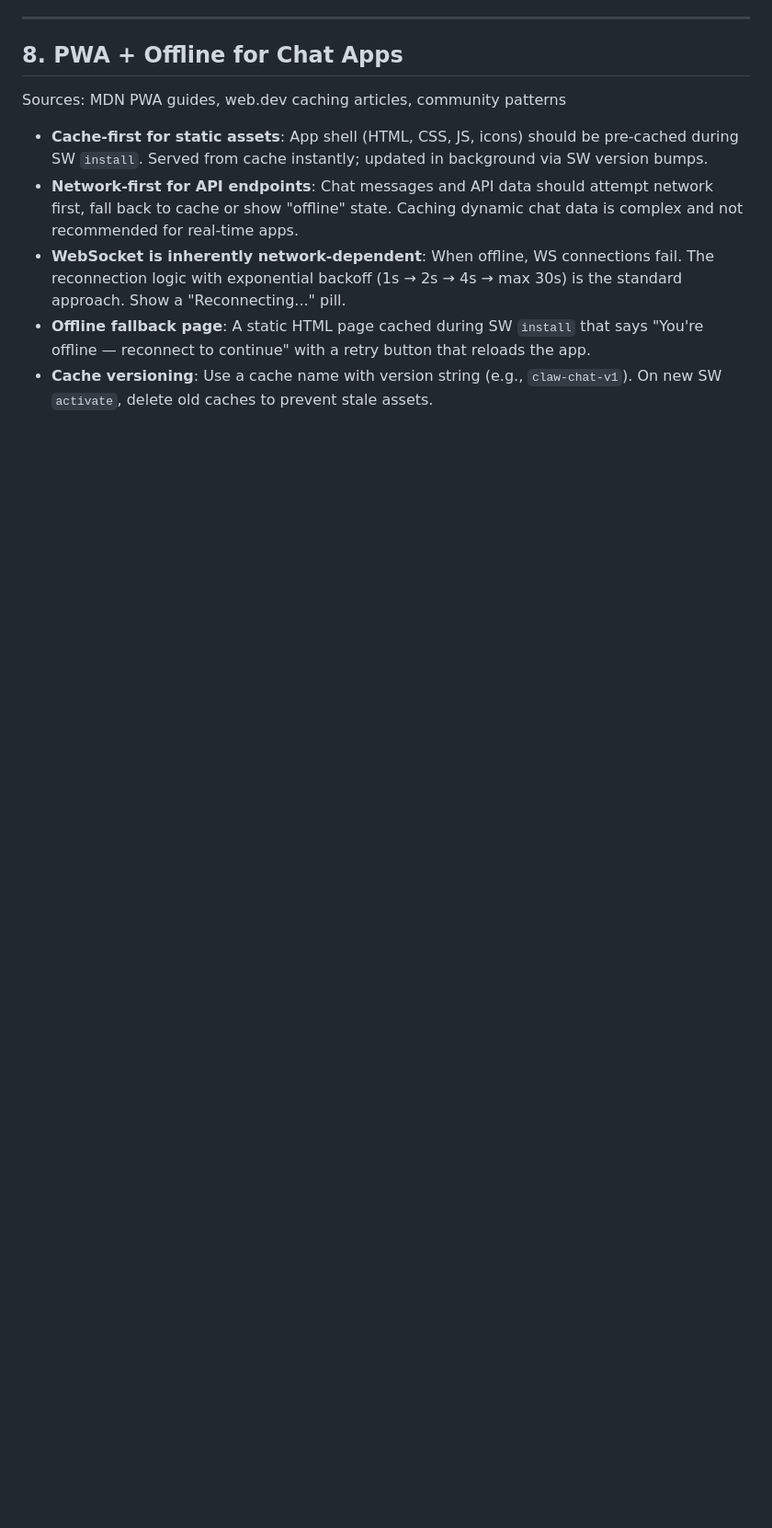
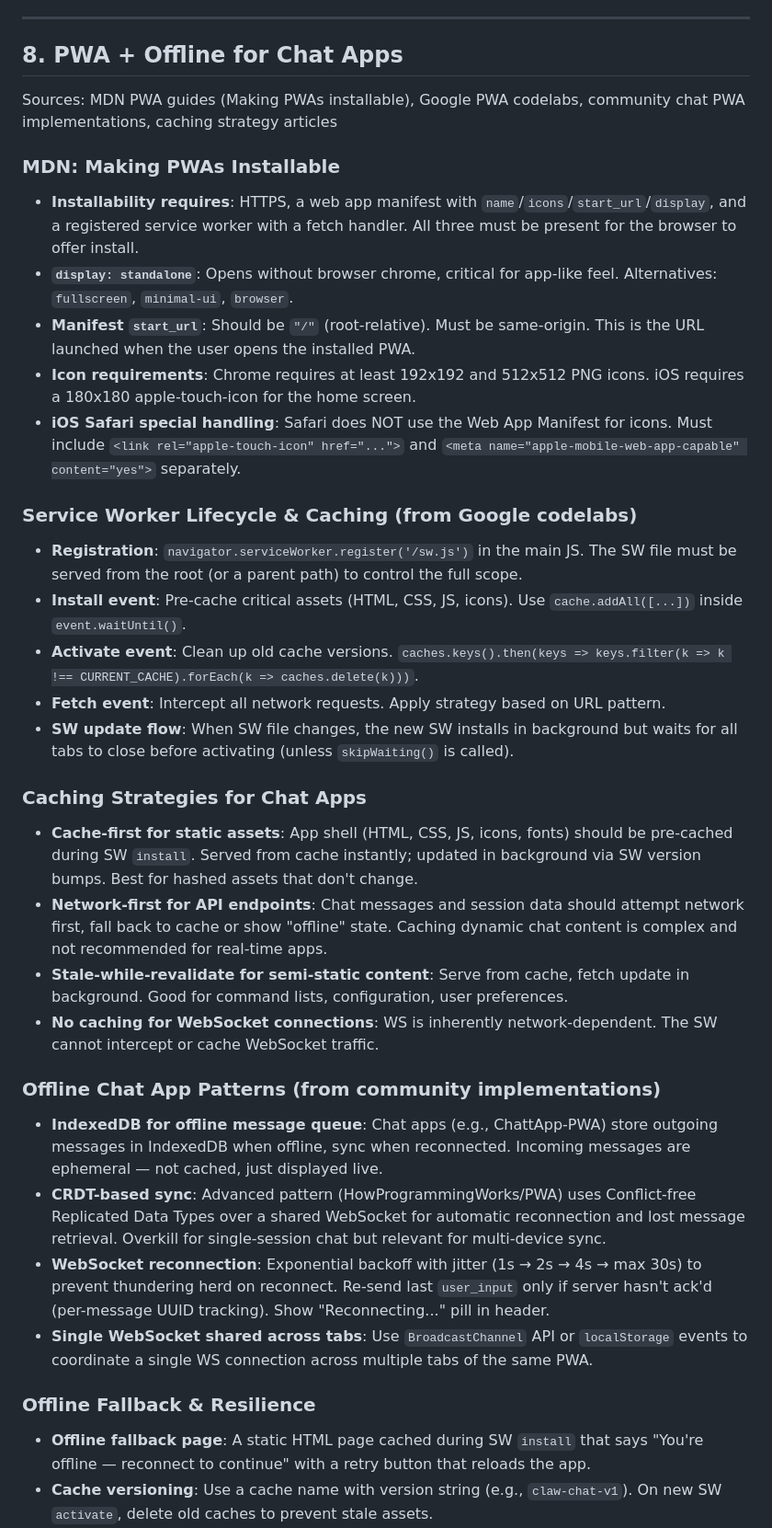
Before and after one commit to Chaim12345/claw-code-go-fork, a Markdown page: WEB_RESEARCH.md, the part around one of its changes. Shown at 92% size. Drawn GitHub-style; blank space fills up the shorter version.

Commit message:
web: research PWA + offline patterns for chat apps
- Enriched WEB_RESEARCH.md Section 8 with detailed subsections from MDN PWA guide, Google codelabs, and community chat PWA implementations
- MDN installability requirements: HTTPS, manifest, SW with fetch handler, display modes, icon specs per platform
- SW lifecycle: registration, install (pre-cache), activate (cache cleanup), fetch interception, update flow
- Caching strategies: cache-first (static assets), network-first (API), stale-while-revalidate (semi-static), no-cache (WS)
- Offline patterns: IndexedDB message queue, CRDT-based sync, exponential backoff with jitter for WS reconnect, BroadcastChannel for shared WS
- Platform limitations: iOS ~50MB cache cap, no push/background sync, Android WebAPK support, desktop PWA criteria
- Marked Phase 0 item 3 as done in ROADMAP.md

```diff
--- a/WEB_RESEARCH.md
+++ b/WEB_RESEARCH.md
@@ -121,10 +121,34 @@ Sources: OpenAI ChatGPT web updates (Nov 2024), Claude.ai design docs, Perplexit
 
 ## 8. PWA + Offline for Chat Apps
 
-Sources: MDN PWA guides, web.dev caching articles, community patterns
+Sources: MDN PWA guides (Making PWAs installable), Google PWA codelabs, community chat PWA implementations, caching strategy articles
 
-- **Cache-first for static assets**: App shell (HTML, CSS, JS, icons) should be pre-cached during SW `install`. Served from cache instantly; updated in background via SW version bumps.
-- **Network-first for API endpoints**: Chat messages and API data should attempt network first, fall back to cache or show "offline" state. Caching dynamic chat data is complex and not recommended for real-time apps.
-- **WebSocket is inherently network-dependent**: When offline, WS connections fail. The reconnection logic with exponential backoff (1s → 2s → 4s → max 30s) is the standard approach. Show a "Reconnecting..." pill.
+### MDN: Making PWAs Installable
+- **Installability requires**: HTTPS, a web app manifest with `name`/`icons`/`start_url`/`display`, and a registered service worker with a fetch handler. All three must be present for the browser to offer install.
+- **`display: standalone`**: Opens without browser chrome, critical for app-like feel. Alternatives: `fullscreen`, `minimal-ui`, `browser`.
+- **Manifest `start_url`**: Should be `"/"` (root-relative). Must be same-origin. This is the URL launched when the user opens the installed PWA.
+- **Icon requirements**: Chrome requires at least 192x192 and 512x512 PNG icons. iOS requires a 180x180 apple-touch-icon for the home screen.
+- **iOS Safari special handling**: Safari does NOT use the Web App Manifest for icons. Must include `<link rel="apple-touch-icon" href="...">` and `<meta name="apple-mobile-web-app-capable" content="yes">` separately.
+
+### Service Worker Lifecycle & Caching (from Google codelabs)
+- **Registration**: `navigator.serviceWorker.register('/sw.js')` in the main JS. The SW file must be served from the root (or a parent path) to control the full scope.
+- **Install event**: Pre-cache critical assets (HTML, CSS, JS, icons). Use `cache.addAll([...])` inside `event.waitUntil()`.
+- **Activate event**: Clean up old cache versions. `caches.keys().then(keys => keys.filter(k => k !== CURRENT_CACHE).forEach(k => caches.delete(k)))`.
+- **Fetch event**: Intercept all network requests. Apply strategy based on URL pattern.
+- **SW update flow**: When SW file changes, the new SW installs in background but waits for all tabs to close before activating (unless `skipWaiting()` is called).
+
+### Caching Strategies for Chat Apps
+- **Cache-first for static assets**: App shell (HTML, CSS, JS, icons, fonts) should be pre-cached during SW `install`. Served from cache instantly; updated in background via SW version bumps. Best for hashed assets that don't change.
+- **Network-first for API endpoints**: Chat messages and session data should attempt network first, fall back to cache or show "offline" state. Caching dynamic chat content is complex and not recommended for real-time apps.
+- **Stale-while-revalidate for semi-static content**: Serve from cache, fetch update in background. Good for command lists, configuration, user preferences.
+- **No caching for WebSocket connections**: WS is inherently network-dependent. The SW cannot intercept or cache WebSocket traffic.
+
+### Offline Chat App Patterns (from community implementations)
+- **IndexedDB for offline message queue**: Chat apps (e.g., ChattApp-PWA) store outgoing messages in IndexedDB when offline, sync when reconnected. Incoming messages are ephemeral — not cached, just displayed live.
+- **CRDT-based sync**: Advanced pattern (HowProgrammingWorks/PWA) uses Conflict-free Replicated Data Types over a shared WebSocket for automatic reconnection and lost message retrieval. Overkill for single-session chat but relevant for multi-device sync.
+- **WebSocket reconnection**: Exponential backoff with jitter (1s → 2s → 4s → max 30s) to prevent thundering herd on reconnect. Re-send last `user_input` only if server hasn't ack'd (per-message UUID tracking). Show "Reconnecting..." pill in header.
+- **Single WebSocket shared across tabs**: Use `BroadcastChannel` API or `localStorage` events to coordinate a single WS connection across multiple tabs of the same PWA.
+
+### Offline Fallback & Resilience
 - **Offline fallback page**: A static HTML page cached during SW `install` that says "You're offline — reconnect to continue" with a retry button that reloads the app.
 - **Cache versioning**: Use a cache name with version string (e.g., `claw-chat-v1`). On new SW `activate`, delete old caches to prevent stale assets.
```
Also changed, not shown: other parts of WEB_RESEARCH.md (+6 -2 lines), ROADMAP.md (+1 -1 lines).
